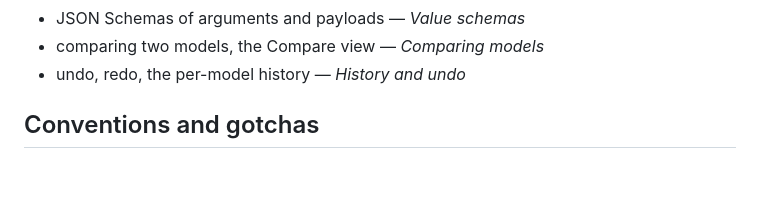
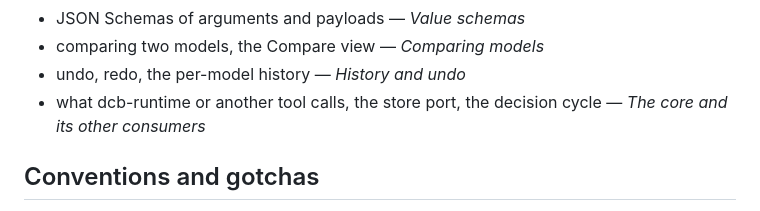
Before and after one commit to dcb-events/dcb-playground, a Markdown page: AGENTS.md, the part around the change. Rendered like a GitHub page; blank space fills up the shorter version.

```diff
--- a/AGENTS.md
+++ b/AGENTS.md
@@ -134,6 +134,8 @@ was decided, why, and what was tried and reverted:
 - JSON Schemas of arguments and payloads — _Value schemas_
 - comparing two models, the Compare view — _Comparing models_
 - undo, redo, the per-model history — _History and undo_
+- what dcb-runtime or another tool calls, the store port, the
+  decision cycle — _The core and its other consumers_
 
 ## Conventions and gotchas
 
```
Also changed, not shown: docs/design-notes.md (+75 -0 lines).
